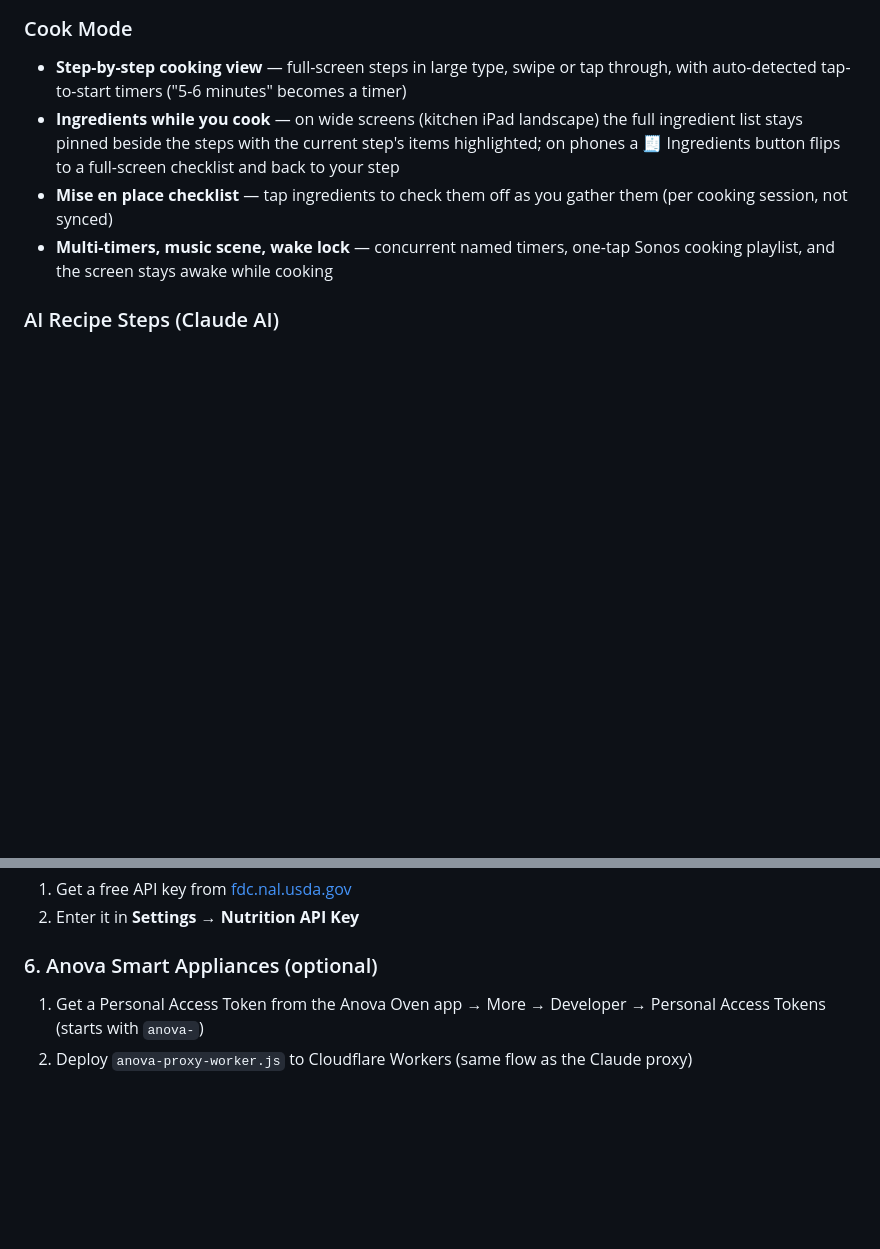
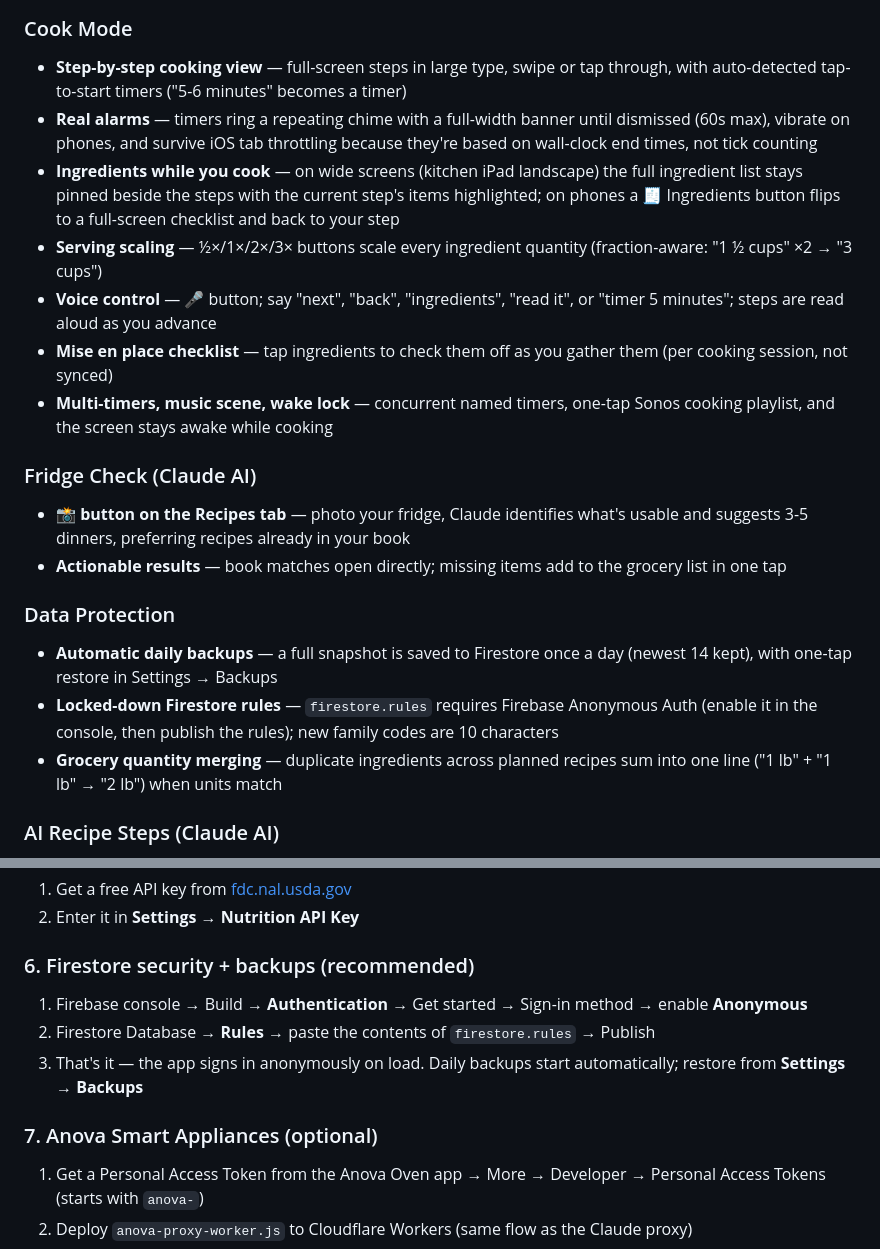
Before and after one commit to alexrgould/gould-homepage, a Markdown page: README.md, 2 parts joined by grey strips. Drawn GitHub-style; blank space fills up the shorter version.

```diff
--- a/README.md
+++ b/README.md
@@ -26,9 +26,21 @@ Built to run on **GitHub Pages** with no build step. Open `index.html` in a brow
 
 ### Cook Mode
 - **Step-by-step cooking view** — full-screen steps in large type, swipe or tap through, with auto-detected tap-to-start timers ("5-6 minutes" becomes a timer)
+- **Real alarms** — timers ring a repeating chime with a full-width banner until dismissed (60s max), vibrate on phones, and survive iOS tab throttling because they're based on wall-clock end times, not tick counting
 - **Ingredients while you cook** — on wide screens (kitchen iPad landscape) the full ingredient list stays pinned beside the steps with the current step's items highlighted; on phones a 🧾 Ingredients button flips to a full-screen checklist and back to your step
+- **Serving scaling** — ½×/1×/2×/3× buttons scale every ingredient quantity (fraction-aware: "1 ½ cups" ×2 → "3 cups")
+- **Voice control** — 🎤 button; say "next", "back", "ingredients", "read it", or "timer 5 minutes"; steps are read aloud as you advance
 - **Mise en place checklist** — tap ingredients to check them off as you gather them (per cooking session, not synced)
 - **Multi-timers, music scene, wake lock** — concurrent named timers, one-tap Sonos cooking playlist, and the screen stays awake while cooking
+
+### Fridge Check (Claude AI)
+- **📸 button on the Recipes tab** — photo your fridge, Claude identifies what's usable and suggests 3-5 dinners, preferring recipes already in your book
+- **Actionable results** — book matches open directly; missing items add to the grocery list in one tap
+
+### Data Protection
+- **Automatic daily backups** — a full snapshot is saved to Firestore once a day (newest 14 kept), with one-tap restore in Settings → Backups
+- **Locked-down Firestore rules** — `firestore.rules` requires Firebase Anonymous Auth (enable it in the console, then publish the rules); new family codes are 10 characters
+- **Grocery quantity merging** — duplicate ingredients across planned recipes sum into one line ("1 lb" + "1 lb" → "2 lb") when units match
 
 ### AI Recipe Steps (Claude AI)
 - **Write missing steps in one tap** — the Recipes tab shows a banner when recipes have no steps; "✨ Write all" has Claude write Cook Mode steps for every one of them from its ingredient list, a few at a time, with progress
@@ -208,7 +220,13 @@ Browser can't call the Anthropic API directly (CORS). A tiny Cloudflare Worker (
 1. Get a free API key from [fdc.nal.usda.gov](https://fdc.nal.usda.gov/api-guide)
 2. Enter it in **Settings → Nutrition API Key**
 
-### 6. Anova Smart Appliances (optional)
+### 6. Firestore security + backups (recommended)
+
+1. Firebase console → Build → **Authentication** → Get started → Sign-in method → enable **Anonymous**
+2. Firestore Database → **Rules** → paste the contents of `firestore.rules` → Publish
+3. That's it — the app signs in anonymously on load. Daily backups start automatically; restore from **Settings → Backups**
+
+### 7. Anova Smart Appliances (optional)
 
 1. Get a Personal Access Token from the Anova Oven app → More → Developer → Personal Access Tokens (starts with `anova-`)
 2. Deploy `anova-proxy-worker.js` to Cloudflare Workers (same flow as the Claude proxy)
```
